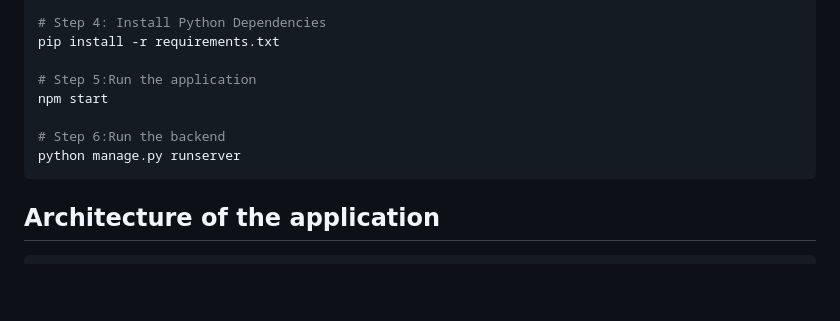
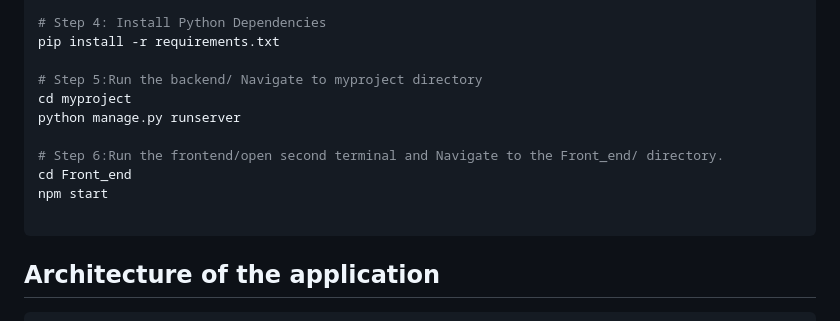
Before and after one commit to miacheng2/CITS5206-capstone, a Markdown page: README.md, the part around the change. GitHub-like rendering; blank space fills up the shorter version.

````diff
--- a/README.md
+++ b/README.md
@@ -117,11 +117,14 @@ python -m venv venv
 # Step 4: Install Python Dependencies
 pip install -r requirements.txt
 
-# Step 5:Run the application
+# Step 5:Run the backend/ Navigate to myproject directory
+cd myproject
+python manage.py runserver
+
+# Step 6:Run the frontend/open second terminal and Navigate to the Front_end/ directory.
+cd Front_end
 npm start
 
-# Step 6:Run the backend
-python manage.py runserver
 ```
 ## Architecture of the application
 
````
